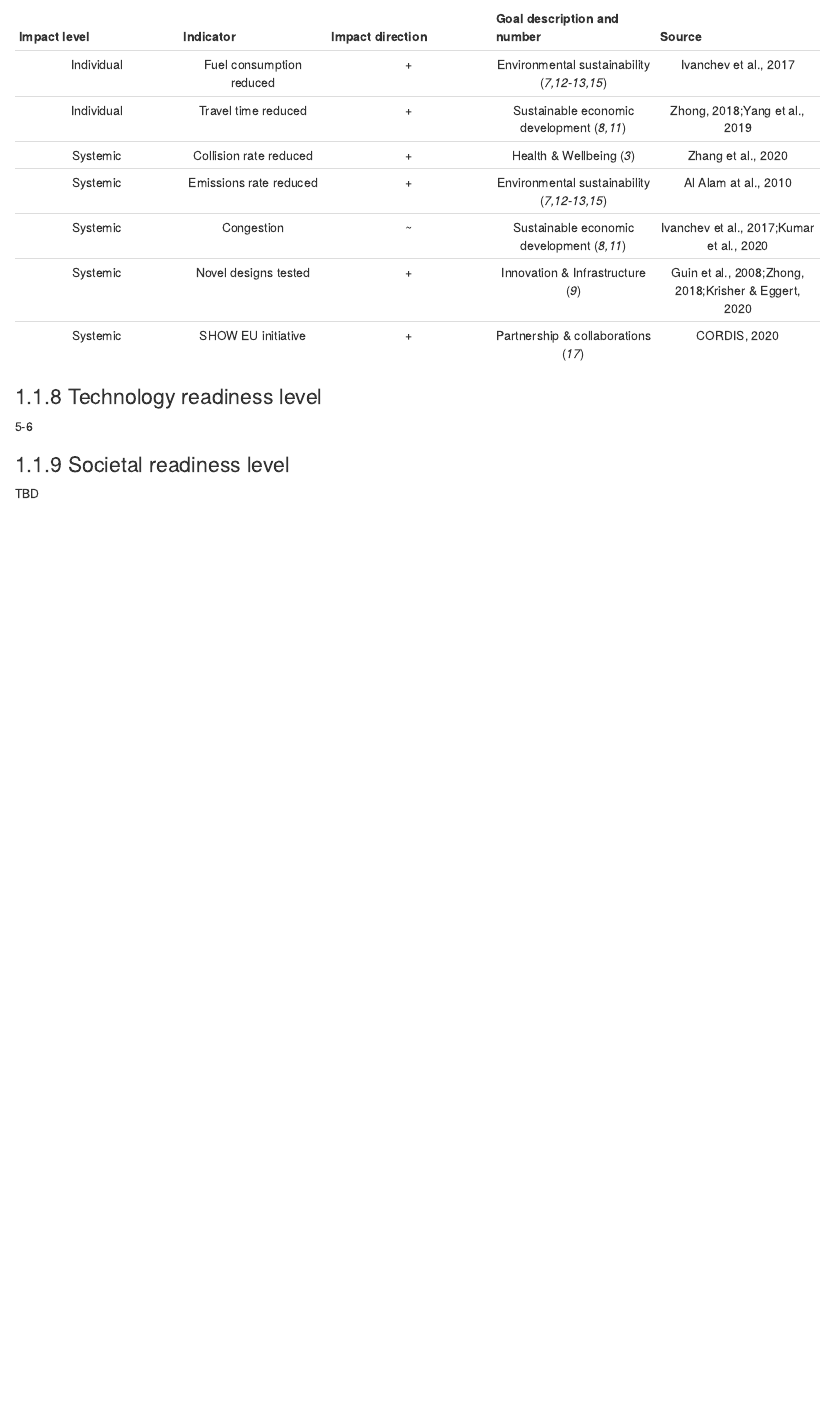
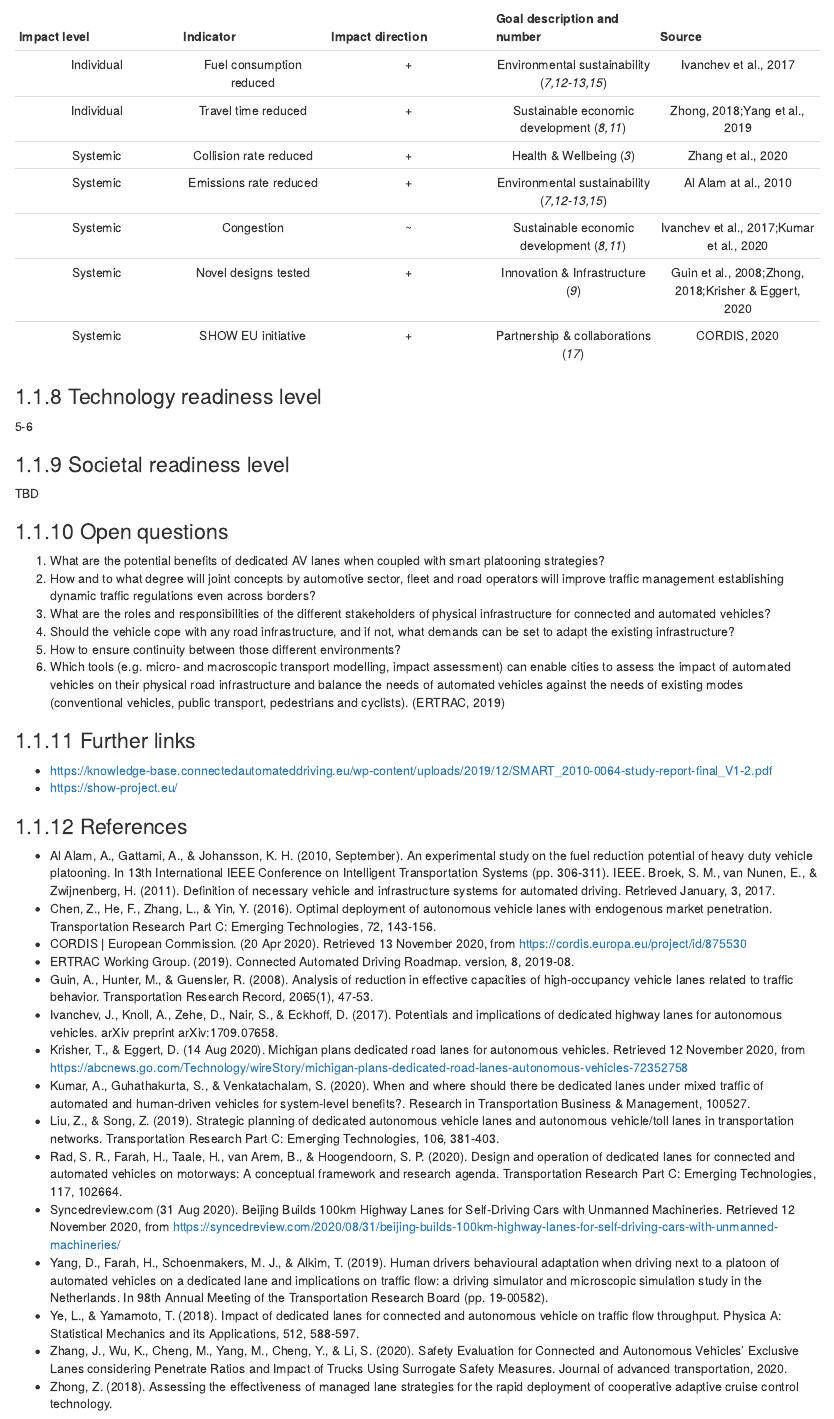
Before and after one commit to davemosproject/knowledge-pool, an R Markdown document (02-infrastucture.Rmd): the page in a window 1100 px wide, from 1340 px down. Rendered offline with R 4.5, knitr and Pandoc, with nearby package versions; drawn as R Markdown's standard HTML page in place of the format the file asks for.

Commit message:
full page

```diff
--- a/02-infrastucture.Rmd
+++ b/02-infrastucture.Rmd
@@ -45,3 +45,41 @@ cat('| Impact level| Indicator|Impact direction| Goal description and number|Sou
 
 ### Societal readiness level
 TBD
+
+### Open questions
+
+1. What are the potential benefits of dedicated AV lanes when coupled with smart platooning strategies?
+2. How and to what degree will joint concepts by automotive sector, fleet and road
+operators will improve traffic management establishing dynamic traffic regulations even across
+borders?
+3. What are the roles and responsibilities of the different stakeholders of physical infrastructure for connected and automated vehicles?
+4. Should the vehicle cope with any road infrastructure, and if not, what demands can be set to adapt the existing infrastructure?
+5. How to ensure continuity between those different environments?
+6. Which tools (e.g. micro- and macroscopic transport modelling, impact assessment) can enable
+cities to assess the impact of automated vehicles on their physical road infrastructure and
+balance the needs of automated vehicles against the needs of existing modes (conventional
+vehicles, public transport, pedestrians and cyclists). (ERTRAC, 2019)
+
+### Further links
+
+-	https://knowledge-base.connectedautomateddriving.eu/wp-content/uploads/2019/12/SMART_2010-0064-study-report-final_V1-2.pdf
+-	https://show-project.eu/
+
+### References
+
+- Al Alam, A., Gattami, A., & Johansson, K. H. (2010, September). An experimental study on the fuel reduction potential of heavy duty vehicle platooning. In 13th International IEEE Conference on Intelligent Transportation Systems (pp. 306-311). IEEE.
+Broek, S. M., van Nunen, E., & Zwijnenberg, H. (2011). Definition of necessary vehicle and infrastructure systems for automated driving. Retrieved January, 3, 2017.
+- Chen, Z., He, F., Zhang, L., & Yin, Y. (2016). Optimal deployment of autonomous vehicle lanes with endogenous market penetration. Transportation Research Part C: Emerging Technologies, 72, 143-156.
+- CORDIS | European Commission. (20 Apr 2020). Retrieved 13 November 2020, from https://cordis.europa.eu/project/id/875530
+- ERTRAC Working Group. (2019). Connected Automated Driving Roadmap. version, 8, 2019-08.
+- Guin, A., Hunter, M., & Guensler, R. (2008). Analysis of reduction in effective capacities of high-occupancy vehicle lanes related to traffic behavior. Transportation Research Record, 2065(1), 47-53.
+- Ivanchev, J., Knoll, A., Zehe, D., Nair, S., & Eckhoff, D. (2017). Potentials and implications of dedicated highway lanes for autonomous vehicles. arXiv preprint arXiv:1709.07658.
+- Krisher, T., & Eggert, D. (14 Aug 2020). Michigan plans dedicated road lanes for autonomous vehicles. Retrieved 12 November 2020, from https://abcnews.go.com/Technology/wireStory/michigan-plans-dedicated-road-lanes-autonomous-vehicles-72352758
+- Kumar, A., Guhathakurta, S., & Venkatachalam, S. (2020). When and where should there be dedicated lanes under mixed traffic of automated and human-driven vehicles for system-level benefits?. Research in Transportation Business & Management, 100527.
+- Liu, Z., & Song, Z. (2019). Strategic planning of dedicated autonomous vehicle lanes and autonomous vehicle/toll lanes in transportation networks. Transportation Research Part C: Emerging Technologies, 106, 381-403.
+- Rad, S. R., Farah, H., Taale, H., van Arem, B., & Hoogendoorn, S. P. (2020). Design and operation of dedicated lanes for connected and automated vehicles on motorways: A conceptual framework and research agenda. Transportation Research Part C: Emerging Technologies, 117, 102664.
+- Syncedreview.com (31 Aug 2020). Beijing Builds 100km Highway Lanes for Self-Driving Cars with Unmanned Machineries. Retrieved 12 November 2020, from https://syncedreview.com/2020/08/31/beijing-builds-100km-highway-lanes-for-self-driving-cars-with-unmanned-machineries/
+- Yang, D., Farah, H., Schoenmakers, M. J., & Alkim, T. (2019). Human drivers behavioural adaptation when driving next to a platoon of automated vehicles on a dedicated lane and implications on traffic flow: a driving simulator and microscopic simulation study in the Netherlands. In 98th Annual Meeting of the Transportation Research Board (pp. 19-00582).
+- Ye, L., & Yamamoto, T. (2018). Impact of dedicated lanes for connected and autonomous vehicle on traffic flow throughput. Physica A: Statistical Mechanics and its Applications, 512, 588-597.
+- Zhang, J., Wu, K., Cheng, M., Yang, M., Cheng, Y., & Li, S. (2020). Safety Evaluation for Connected and Autonomous Vehicles’ Exclusive Lanes considering Penetrate Ratios and Impact of Trucks Using Surrogate Safety Measures. Journal of advanced transportation, 2020.
+- Zhong, Z. (2018). Assessing the effectiveness of managed lane strategies for the rapid deployment of cooperative adaptive cruise control technology.
```
